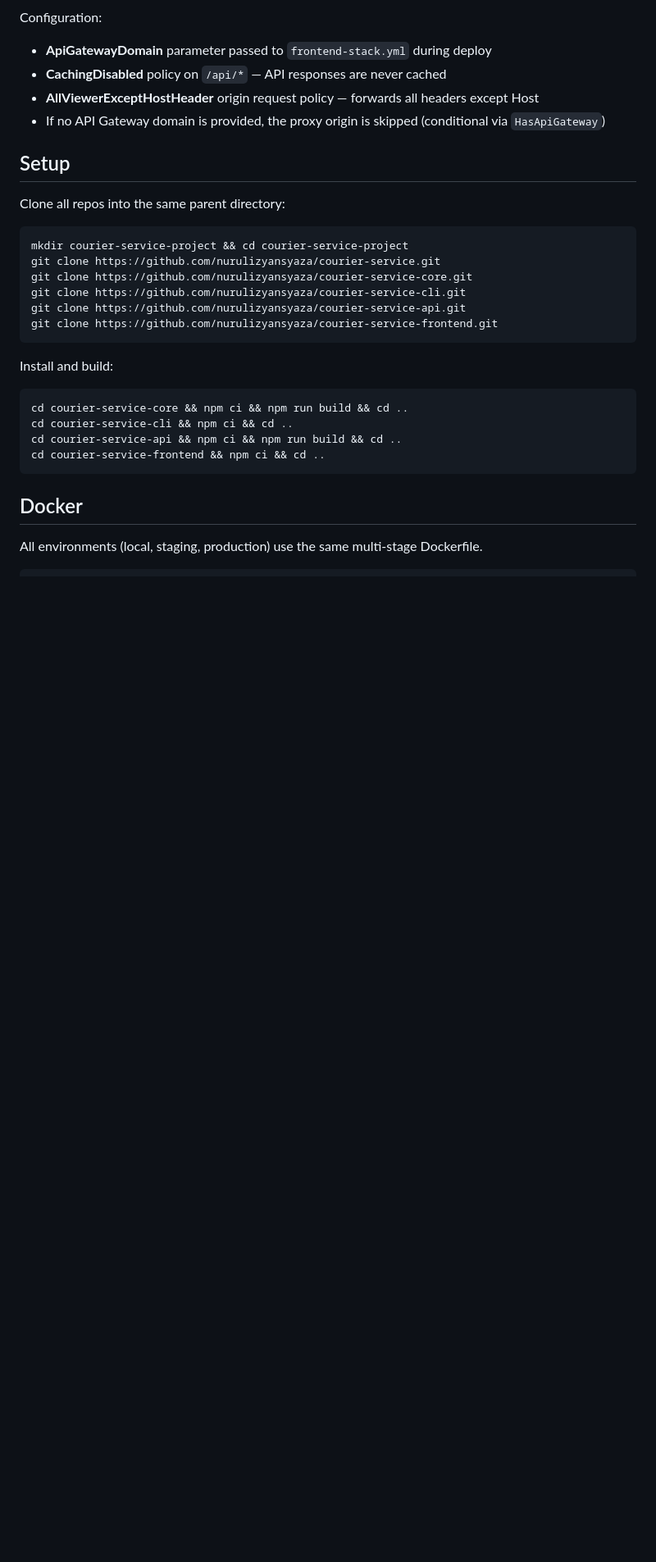
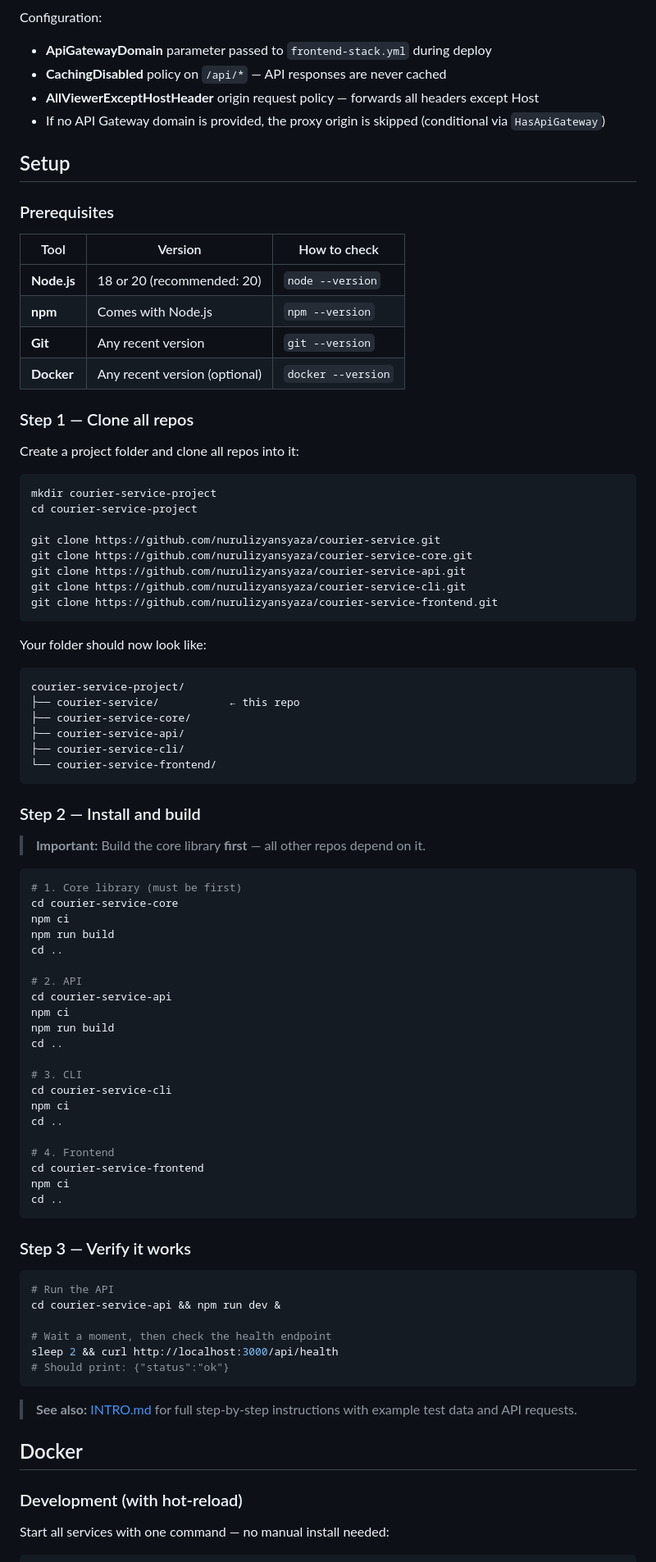
Before and after one commit to nurulizyansyaza/courier-service, a Markdown page: README.md, the part around one of its changes. Shown at 82% size. Rendered like a GitHub page; blank space fills up the shorter version.

Commit message:
update setup steps

````diff
--- a/README.md
+++ b/README.md
@@ -185,28 +185,86 @@ Configuration:
 
 ## Setup
 
-Clone all repos into the same parent directory:
+### Prerequisites
+
+| Tool | Version | How to check |
+|---|---|---|
+| **Node.js** | 18 or 20 (recommended: 20) | `node --version` |
+| **npm** | Comes with Node.js | `npm --version` |
+| **Git** | Any recent version | `git --version` |
+| **Docker** | Any recent version (optional) | `docker --version` |
+
+### Step 1 — Clone all repos
+
+Create a project folder and clone all repos into it:
 
 ```bash
-mkdir courier-service-project && cd courier-service-project
+mkdir courier-service-project
+cd courier-service-project
+
 git clone https://github.com/nurulizyansyaza/courier-service.git
 git clone https://github.com/nurulizyansyaza/courier-service-core.git
+git clone https://github.com/nurulizyansyaza/courier-service-api.git
 git clone https://github.com/nurulizyansyaza/courier-service-cli.git
-git clone https://github.com/nurulizyansyaza/courier-service-api.git
 git clone https://github.com/nurulizyansyaza/courier-service-frontend.git
 ```
 
-Install and build:
+Your folder should now look like:
+
+```
+courier-service-project/
+├── courier-service/           ← this repo
+├── courier-service-core/
+├── courier-service-api/
+├── courier-service-cli/
+└── courier-service-frontend/
+```
+
+### Step 2 — Install and build
+
+> **Important:** Build the core library **first** — all other repos depend on it.
 
 ```bash
-cd courier-service-core && npm ci && npm run build && cd ..
-cd courier-service-cli && npm ci && cd ..
-cd courier-service-api && npm ci && npm run build && cd ..
-cd courier-service-frontend && npm ci && cd ..
+# 1. Core library (must be first)
+cd courier-service-core
+npm ci
+npm run build
+cd ..
+
+# 2. API
+cd courier-service-api
+npm ci
+npm run build
+cd ..
+
+# 3. CLI
+cd courier-service-cli
+npm ci
+cd ..
+
+# 4. Frontend
+cd courier-service-frontend
+npm ci
+cd ..
 ```
+
+### Step 3 — Verify it works
+
+```bash
+# Run the API
+cd courier-service-api && npm run dev &
+
+# Wait a moment, then check the health endpoint
+sleep 2 && curl http://localhost:3000/api/health
+# Should print: {"status":"ok"}
+```
+
+> **See also:** [INTRO.md](INTRO.md) for full step-by-step instructions with example test data and API requests.
 
 ## Docker
 
-All environments (local, staging, production) use the same multi-stage Dockerfile.
+### Development (with hot-reload)
+
+Start all services with one command — no manual install needed:
 
 ```bash
````
Also changed, not shown: other parts of README.md (+36 -16 lines), INTRO.md (+182 -39 lines).
